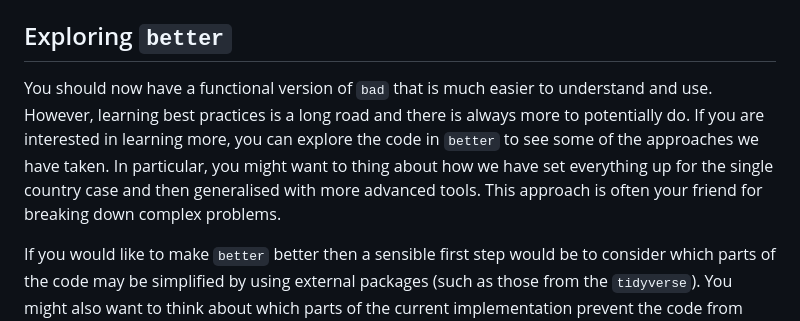
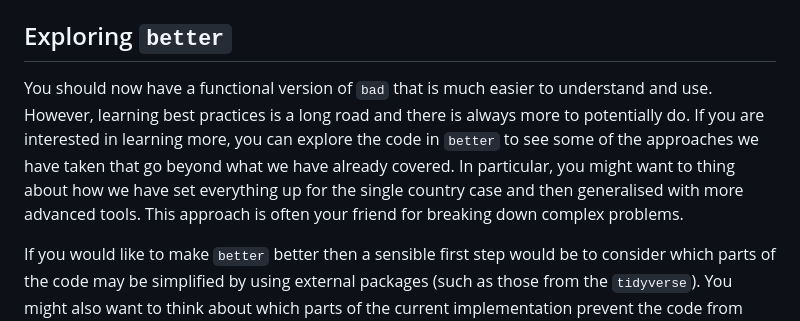
Before and after one commit to seabbs/badtobetter, a Markdown page: README.md, the part around the change. Rendered like a GitHub page.

Commit message:
extend exploring better section'

```diff
--- a/README.md
+++ b/README.md
@@ -72,7 +72,7 @@ Code style is a very subjective topic and there are many different opinions on w
 
 ## Exploring `better`
 
-You should now have a functional version of `bad` that is much easier to understand and use. However, learning best practices is a long road and there is always more to potentially do. If you are interested in learning more, you can explore the code in `better` to see some of the approaches we have taken. In particular, you might want to thing about how we have set everything up for the single country case and then generalised with more advanced tools. This approach is often your friend for breaking down complex problems.
+You should now have a functional version of `bad` that is much easier to understand and use. However, learning best practices is a long road and there is always more to potentially do. If you are interested in learning more, you can explore the code in `better` to see some of the approaches we have taken that go beyond what we have already covered. In particular, you might want to thing about how we have set everything up for the single country case and then generalised with more advanced tools. This approach is often your friend for breaking down complex problems.
 
 If you would like to make `better` better then a sensible first step would be to consider which parts of the code may be simplified by using external packages (such as those from the `tidyverse`).  You might also want to think about which parts of the current implementation prevent the code from being used in other contexts (e.g. other countries).
 
```
